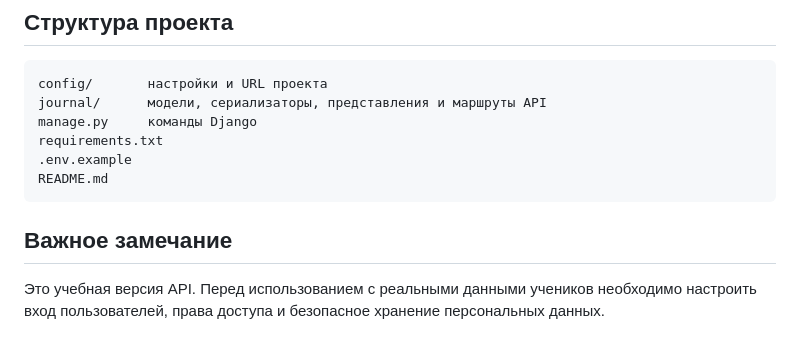
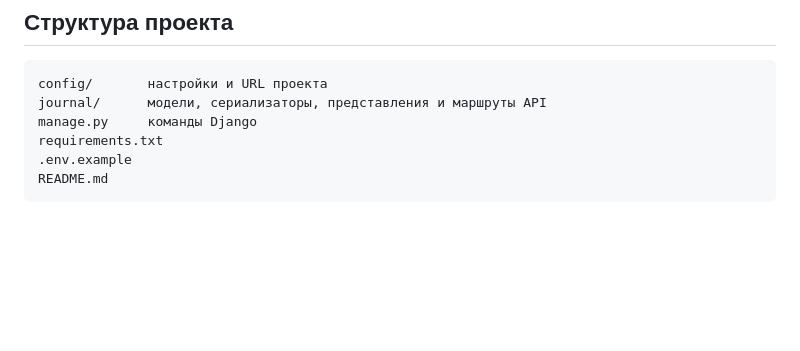
Before and after one commit to maramergesova14-cloud/elektronnyi-zhurnal, a Markdown page: README.md, the part around the change. Drawn GitHub-style; blank space fills up the shorter version.

````diff
--- a/README.md
+++ b/README.md
@@ -123,7 +123,3 @@ requirements.txt
 .env.example
 README.md
 ```
-
-## Важное замечание
-
-Это учебная версия API. Перед использованием с реальными данными учеников необходимо настроить вход пользователей, права доступа и безопасное хранение персональных данных.
````
